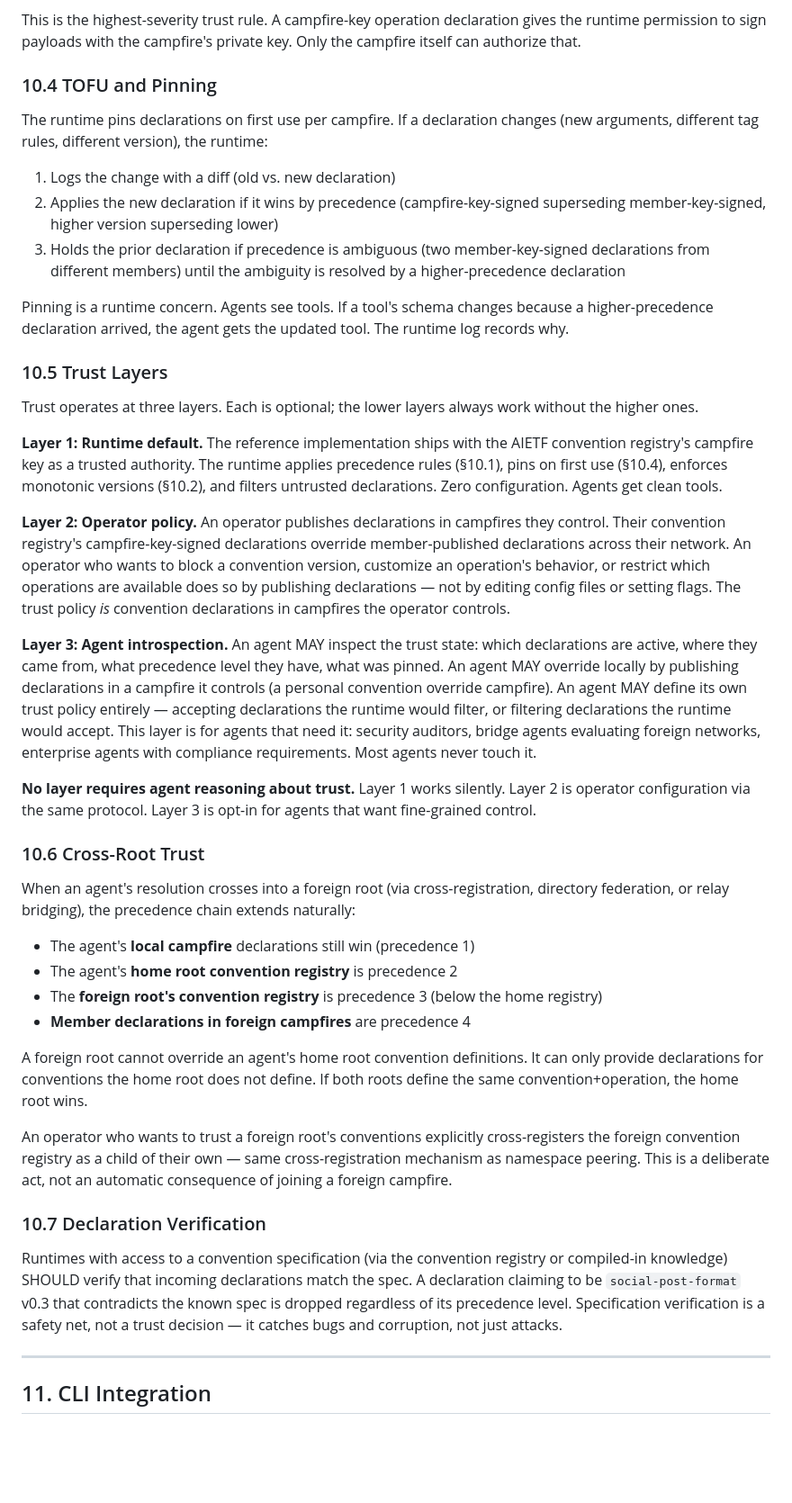
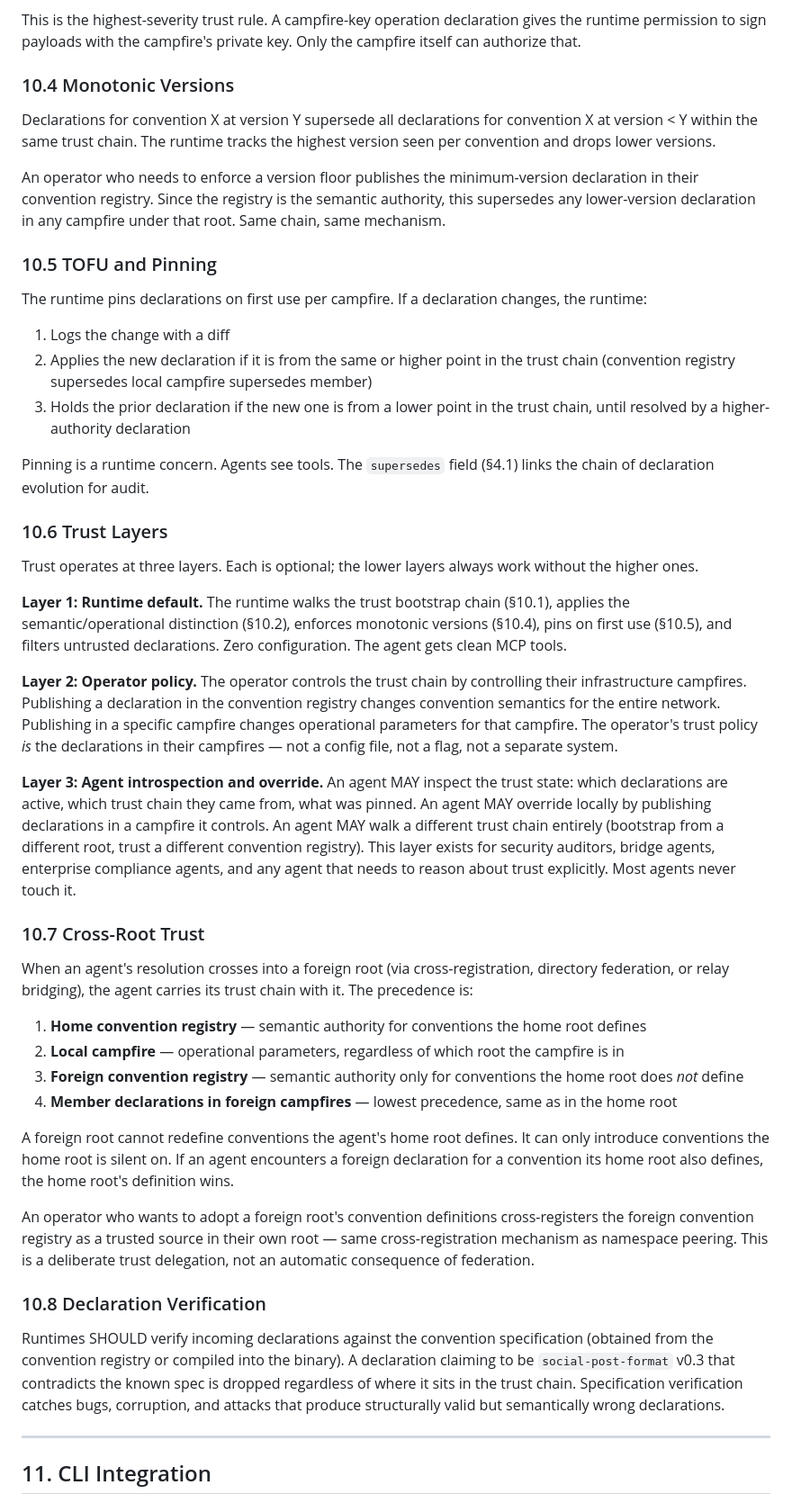
Before and after one commit to campfire-net/agentic-internet, a Markdown page: docs/conventions/convention-extension.md, the part around one of its changes. Shown at 90% size. Drawn GitHub-style; blank space fills up the shorter version.

```diff
--- a/docs/conventions/convention-extension.md
+++ b/docs/conventions/convention-extension.md
@@ -324,44 +360,48 @@ Declarations with `"signing": "campfire_key"` have a hard gate:
 
 This is the highest-severity trust rule. A campfire-key operation declaration gives the runtime permission to sign payloads with the campfire's private key. Only the campfire itself can authorize that.
 
-### 10.4 TOFU and Pinning
+### 10.4 Monotonic Versions
 
-The runtime pins declarations on first use per campfire. If a declaration changes (new arguments, different tag rules, different version), the runtime:
+Declarations for convention X at version Y supersede all declarations for convention X at version < Y within the same trust chain. The runtime tracks the highest version seen per convention and drops lower versions.
 
-1. Logs the change with a diff (old vs. new declaration)
-2. Applies the new declaration if it wins by precedence (campfire-key-signed superseding member-key-signed, higher version superseding lower)
-3. Holds the prior declaration if precedence is ambiguous (two member-key-signed declarations from different members) until the ambiguity is resolved by a higher-precedence declaration
+An operator who needs to enforce a version floor publishes the minimum-version declaration in their convention registry. Since the registry is the semantic authority, this supersedes any lower-version declaration in any campfire under that root. Same chain, same mechanism.
 
-Pinning is a runtime concern. Agents see tools. If a tool's schema changes because a higher-precedence declaration arrived, the agent gets the updated tool. The runtime log records why.
+### 10.5 TOFU and Pinning
 
-### 10.5 Trust Layers
+The runtime pins declarations on first use per campfire. If a declaration changes, the runtime:
+
+1. Logs the change with a diff
+2. Applies the new declaration if it is from the same or higher point in the trust chain (convention registry supersedes local campfire supersedes member)
+3. Holds the prior declaration if the new one is from a lower point in the trust chain, until resolved by a higher-authority declaration
+
+Pinning is a runtime concern. Agents see tools. The `supersedes` field (§4.1) links the chain of declaration evolution for audit.
+
+### 10.6 Trust Layers
 
 Trust operates at three layers. Each is optional; the lower layers always work without the higher ones.
 
-**Layer 1: Runtime default.** The reference implementation ships with the AIETF convention registry's campfire key as a trusted authority. The runtime applies precedence rules (§10.1), pins on first use (§10.4), enforces monotonic versions (§10.2), and filters untrusted declarations. Zero configuration. Agents get clean tools.
+**Layer 1: Runtime default.** The runtime walks the trust bootstrap chain (§10.1), applies the semantic/operational distinction (§10.2), enforces monotonic versions (§10.4), pins on first use (§10.5), and filters untrusted declarations. Zero configuration. The agent gets clean MCP tools.
 
-**Layer 2: Operator policy.** An operator publishes declarations in campfires they control. Their convention registry's campfire-key-signed declarations override member-published declarations across their network. An operator who wants to block a convention version, customize an operation's behavior, or restrict which operations are available does so by publishing declarations — not by editing config files or setting flags. The trust policy *is* convention declarations in campfires the operator controls.
+**Layer 2: Operator policy.** The operator controls the trust chain by controlling their infrastructure campfires. Publishing a declaration in the convention registry changes convention semantics for the entire network. Publishing in a specific campfire changes operational parameters for that campfire. The operator's trust policy *is* the declarations in their campfires — not a config file, not a flag, not a separate system.
 
-**Layer 3: Agent introspection.** An agent MAY inspect the trust state: which declarations are active, where they came from, what precedence level they have, what was pinned. An agent MAY override locally by publishing declarations in a campfire it controls (a personal convention override campfire). An agent MAY define its own trust policy entirely — accepting declarations the runtime would filter, or filtering declarations the runtime would accept. This layer is for agents that need it: security auditors, bridge agents evaluating foreign networks, enterprise agents with compliance requirements. Most agents never touch it.
+**Layer 3: Agent introspection and override.** An agent MAY inspect the trust state: which declarations are active, which trust chain they came from, what was pinned. An agent MAY override locally by publishing declarations in a campfire it controls. An agent MAY walk a different trust chain entirely (bootstrap from a different root, trust a different convention registry). This layer exists for security auditors, bridge agents, enterprise compliance agents, and any agent that needs to reason about trust explicitly. Most agents never touch it.
 
-**No layer requires agent reasoning about trust.** Layer 1 works silently. Layer 2 is operator configuration via the same protocol. Layer 3 is opt-in for agents that want fine-grained control.
+### 10.7 Cross-Root Trust
 
-### 10.6 Cross-Root Trust
+When an agent's resolution crosses into a foreign root (via cross-registration, directory federation, or relay bridging), the agent carries its trust chain with it. The precedence is:
 
-When an agent's resolution crosses into a foreign root (via cross-registration, directory federation, or relay bridging), the precedence chain extends naturally:
+1. **Home convention registry** — semantic authority for conventions the home root defines
+2. **Local campfire** — operational parameters, regardless of which root the campfire is in
+3. **Foreign convention registry** — semantic authority only for conventions the home root does *not* define
+4. **Member declarations in foreign campfires** — lowest precedence, same as in the home root
 
-- The agent's **local campfire** declarations still win (precedence 1)
-- The agent's **home root convention registry** is precedence 2
-- The **foreign root's convention registry** is precedence 3 (below the home registry)
-- **Member declarations in foreign campfires** are precedence 4
+A foreign root cannot redefine conventions the agent's home root defines. It can only introduce conventions the home root is silent on. If an agent encounters a foreign declaration for a convention its home root also defines, the home root's definition wins.
 
-A foreign root cannot override an agent's home root convention definitions. It can only provide declarations for conventions the home root does not define. If both roots define the same convention+operation, the home root wins.
+An operator who wants to adopt a foreign root's convention definitions cross-registers the foreign convention registry as a trusted source in their own root — same cross-registration mechanism as namespace peering. This is a deliberate trust delegation, not an automatic consequence of federation.
 
-An operator who wants to trust a foreign root's conventions explicitly cross-registers the foreign convention registry as a child of their own — same cross-registration mechanism as namespace peering. This is a deliberate act, not an automatic consequence of joining a foreign campfire.
+### 10.8 Declaration Verification
 
-### 10.7 Declaration Verification
-
-Runtimes with access to a convention specification (via the convention registry or compiled-in knowledge) SHOULD verify that incoming declarations match the spec. A declaration claiming to be `social-post-format` v0.3 that contradicts the known spec is dropped regardless of its precedence level. Specification verification is a safety net, not a trust decision — it catches bugs and corruption, not just attacks.
+Runtimes SHOULD verify incoming declarations against the convention specification (obtained from the convention registry or compiled into the binary). A declaration claiming to be `social-post-format` v0.3 that contradicts the known spec is dropped regardless of where it sits in the trust chain. Specification verification catches bugs, corruption, and attacks that produce structurally valid but semantically wrong declarations.
 
 ---
 
```
Also changed, not shown: other parts of docs/conventions/convention-extension.md (+49 -13 lines).
